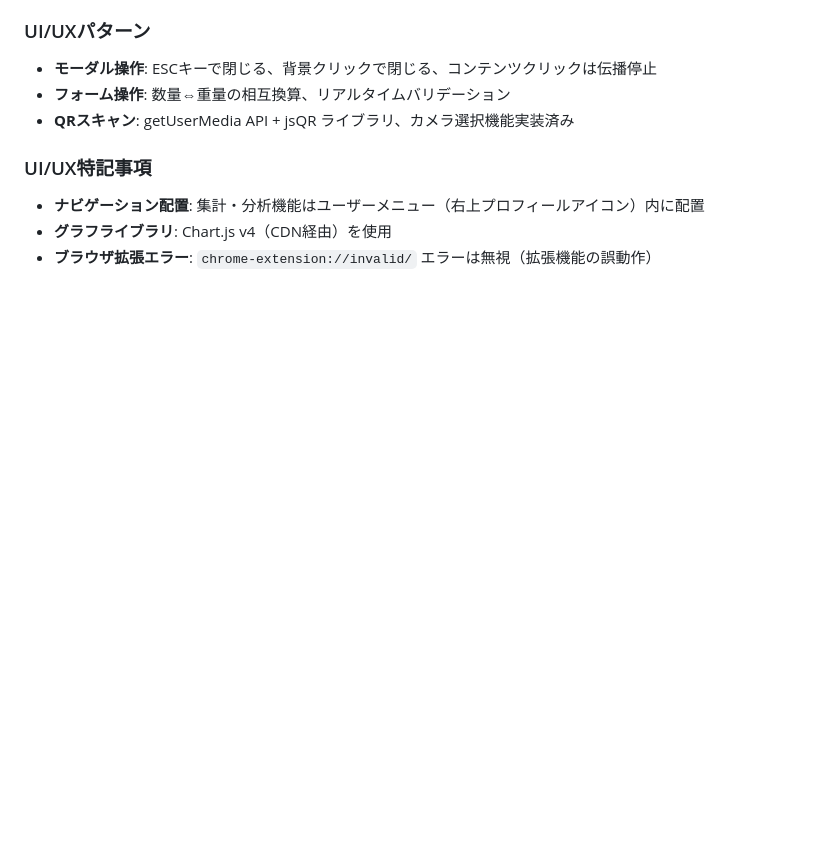
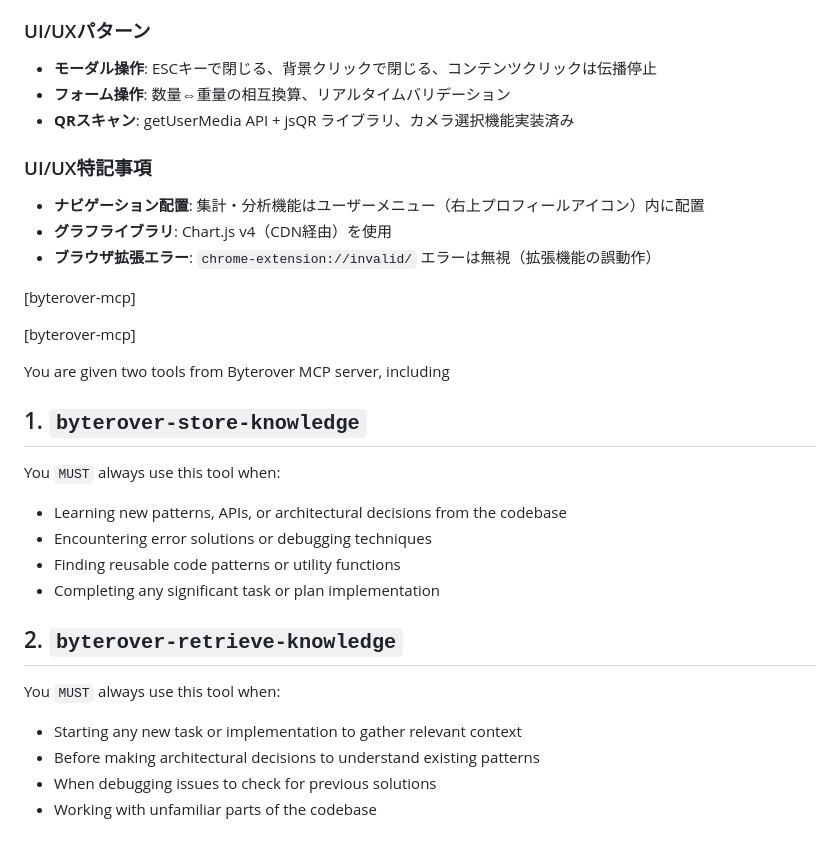
Before and after one commit to Araiseimitsu/matemane, a Markdown page: AGENTS.md, the part around the change. Rendered like a GitHub page; blank space fills up the shorter version.

Commit message:
AGENTS.mdファイルを更新

```diff
--- a/AGENTS.md
+++ b/AGENTS.md
@@ -435,3 +435,24 @@ pytest --cov=src --cov-report=html
 - **ナビゲーション配置**: 集計・分析機能はユーザーメニュー（右上プロフィールアイコン）内に配置
 - **グラフライブラリ**: Chart.js v4（CDN経由）を使用
 - **ブラウザ拡張エラー**: `chrome-extension://invalid/` エラーは無視（拡張機能の誤動作）
+
+[byterover-mcp]
+
+[byterover-mcp]
+
+You are given two tools from Byterover MCP server, including
+## 1. `byterover-store-knowledge`
+You `MUST` always use this tool when:
+
++ Learning new patterns, APIs, or architectural decisions from the codebase
++ Encountering error solutions or debugging techniques
++ Finding reusable code patterns or utility functions
++ Completing any significant task or plan implementation
+
+## 2. `byterover-retrieve-knowledge`
+You `MUST` always use this tool when:
+
++ Starting any new task or implementation to gather relevant context
++ Before making architectural decisions to understand existing patterns
++ When debugging issues to check for previous solutions
++ Working with unfamiliar parts of the codebase
```
